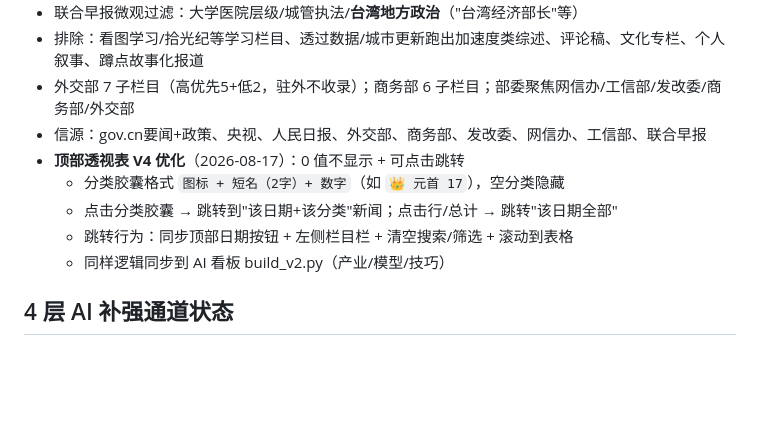
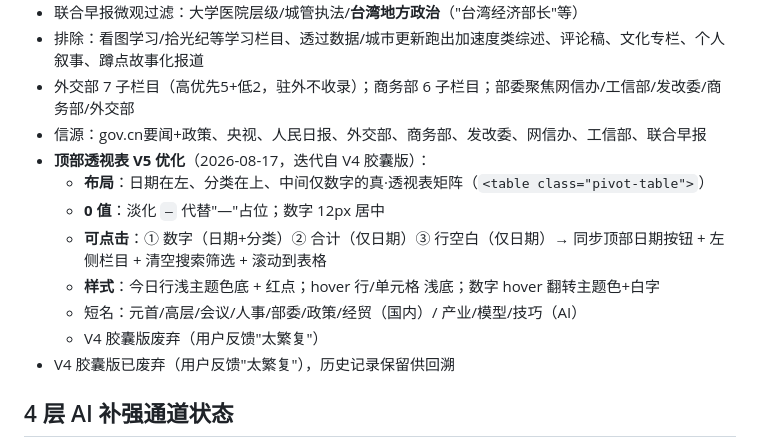
Before and after one commit to Iranorawahaha/international-news-kb, a Markdown page: .workbuddy/memory/MEMORY.md, the part around the change. Rendered like a GitHub page; blank space fills up the shorter version.

Commit message:
📝 MEMORY: 透视表 V5 矩阵版（替代 V4 胶囊）

```diff
--- a/.workbuddy/memory/MEMORY.md
+++ b/.workbuddy/memory/MEMORY.md
@@ -21,11 +21,14 @@
 - 排除：看图学习/拾光纪等学习栏目、透过数据/城市更新跑出加速度类综述、评论稿、文化专栏、个人叙事、蹲点故事化报道
 - 外交部 7 子栏目（高优先5+低2，驻外不收录）；商务部 6 子栏目；部委聚焦网信办/工信部/发改委/商务部/外交部
 - 信源：gov.cn要闻+政策、央视、人民日报、外交部、商务部、发改委、网信办、工信部、联合早报
-- **顶部透视表 V4 优化**（2026-08-17）：0 值不显示 + 可点击跳转
-  - 分类胶囊格式 `图标 + 短名（2字）+ 数字`（如 `👑 元首 17`），空分类隐藏
-  - 点击分类胶囊 → 跳转到"该日期+该分类"新闻；点击行/总计 → 跳转"该日期全部"
-  - 跳转行为：同步顶部日期按钮 + 左侧栏目栏 + 清空搜索/筛选 + 滚动到表格
-  - 同样逻辑同步到 AI 看板 build_v2.py（产业/模型/技巧）
+- **顶部透视表 V5 优化**（2026-08-17，迭代自 V4 胶囊版）：
+  - **布局**：日期在左、分类在上、中间仅数字的真·透视表矩阵（`<table class="pivot-table">`）
+  - **0 值**：淡化 `–` 代替"—"占位；数字 12px 居中
+  - **可点击**：① 数字（日期+分类）② 合计（仅日期）③ 行空白（仅日期）→ 同步顶部日期按钮 + 左侧栏目 + 清空搜索筛选 + 滚动到表格
+  - **样式**：今日行浅主题色底 + 红点；hover 行/单元格 浅底；数字 hover 翻转主题色+白字
+  - 短名：元首/高层/会议/人事/部委/政策/经贸（国内）/ 产业/模型/技巧（AI）
+  - V4 胶囊版废弃（用户反馈"太繁复"）
+- V4 胶囊版已废弃（用户反馈"太繁复"），历史记录保留供回溯
 
 ## 4 层 AI 补强通道状态
 - **xwlb**: hotspot.api4claw.com TLS 握手失败（连续多日第三方故障）→ 如实记录不编造
```
